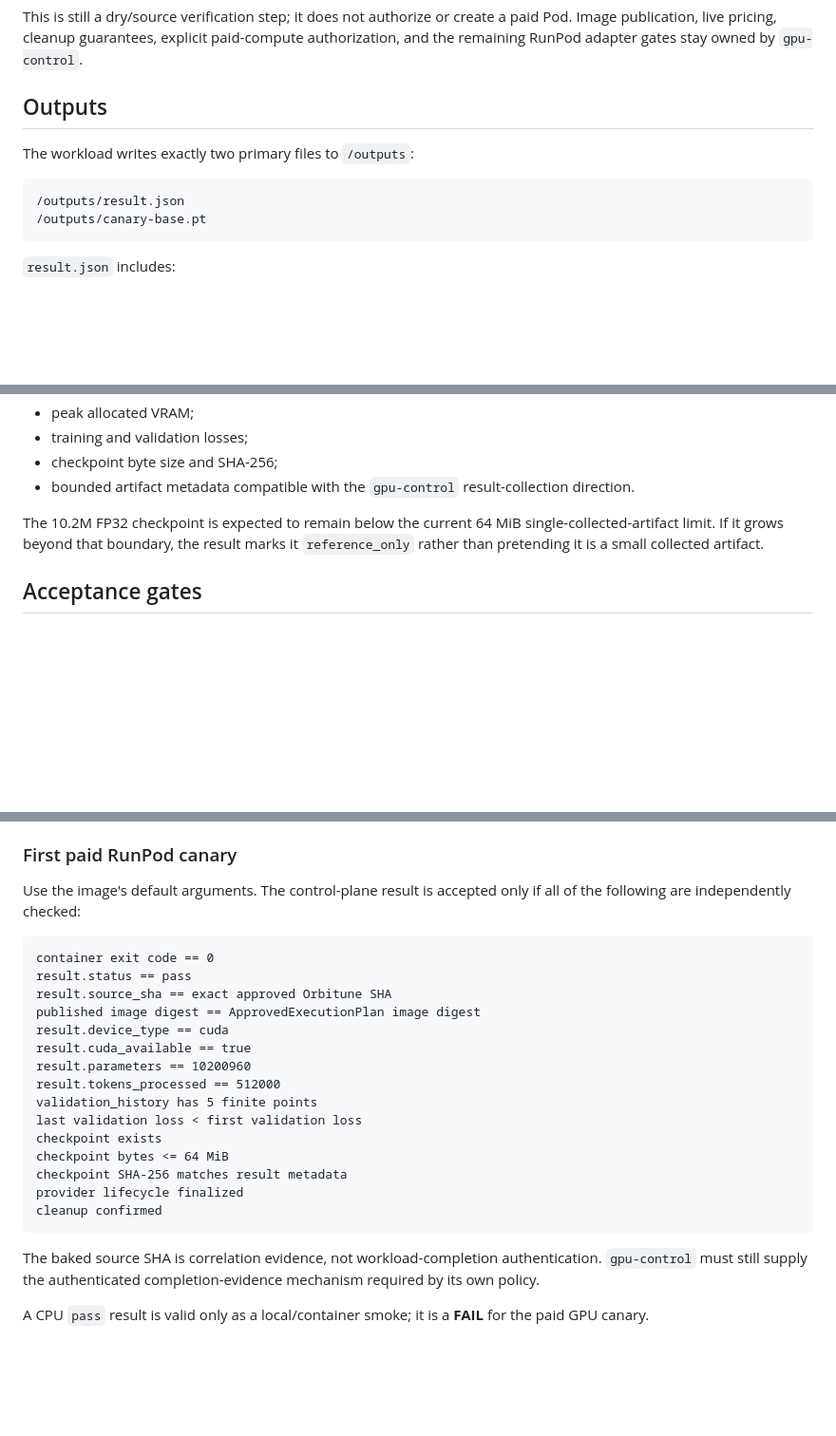
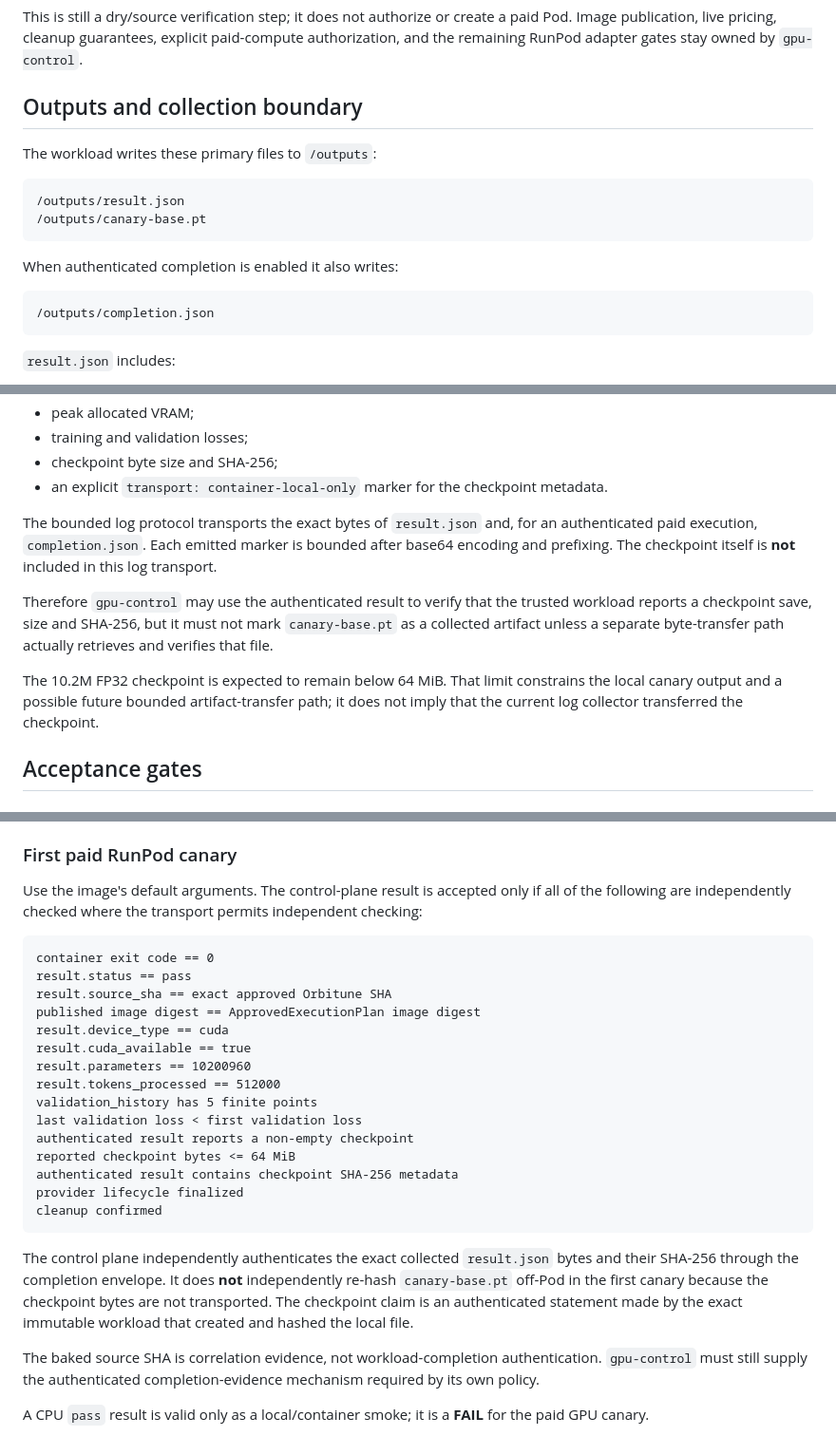
Before and after one commit to Unjuno/orbitune, a Markdown page: workloads/runpod-training-canary/README.md, 3 parts joined by grey strips. Shown at 95% size. Drawn GitHub-style; blank space fills up the shorter version.

Commit message:
docs: separate checkpoint attestation from collection

````diff
--- a/workloads/runpod-training-canary/README.md
+++ b/workloads/runpod-training-canary/README.md
@@ -93,13 +95,19 @@ gpu-control verify-source \
 
 This is still a dry/source verification step; it does not authorize or create a paid Pod. Image publication, live pricing, cleanup guarantees, explicit paid-compute authorization, and the remaining RunPod adapter gates stay owned by `gpu-control`.
 
-## Outputs
+## Outputs and collection boundary
 
-The workload writes exactly two primary files to `/outputs`:
+The workload writes these primary files to `/outputs`:
 
 ```text
 /outputs/result.json
 /outputs/canary-base.pt
+```
+
+When authenticated completion is enabled it also writes:
+
+```text
+/outputs/completion.json
 ```
 
 `result.json` includes:
@@ -115,9 +123,13 @@ The workload writes exactly two primary files to `/outputs`:
 - peak allocated VRAM;
 - training and validation losses;
 - checkpoint byte size and SHA-256;
-- bounded artifact metadata compatible with the `gpu-control` result-collection direction.
+- an explicit `transport: container-local-only` marker for the checkpoint metadata.
 
-The 10.2M FP32 checkpoint is expected to remain below the current 64 MiB single-collected-artifact limit. If it grows beyond that boundary, the result marks it `reference_only` rather than pretending it is a small collected artifact.
+The bounded log protocol transports the exact bytes of `result.json` and, for an authenticated paid execution, `completion.json`. Each emitted marker is bounded after base64 encoding and prefixing. The checkpoint itself is **not** included in this log transport.
+
+Therefore `gpu-control` may use the authenticated result to verify that the trusted workload reports a checkpoint save, size and SHA-256, but it must not mark `canary-base.pt` as a collected artifact unless a separate byte-transfer path actually retrieves and verifies that file.
+
+The 10.2M FP32 checkpoint is expected to remain below 64 MiB. That limit constrains the local canary output and a possible future bounded artifact-transfer path; it does not imply that the current log collector transferred the checkpoint.
 
 ## Acceptance gates
 
@@ -139,7 +151,7 @@ This validates imports, model construction, one optimizer update, validation, ch
 
 ### First paid RunPod canary
 
-Use the image's default arguments. The control-plane result is accepted only if all of the following are independently checked:
+Use the image's default arguments. The control-plane result is accepted only if all of the following are independently checked where the transport permits independent checking:
 
 ```text
 container exit code == 0
@@ -152,12 +164,14 @@ result.parameters == 10200960
 result.tokens_processed == 512000
 validation_history has 5 finite points
 last validation loss < first validation loss
-checkpoint exists
-checkpoint bytes <= 64 MiB
-checkpoint SHA-256 matches result metadata
+authenticated result reports a non-empty checkpoint
+reported checkpoint bytes <= 64 MiB
+authenticated result contains checkpoint SHA-256 metadata
 provider lifecycle finalized
 cleanup confirmed
 ```
+
+The control plane independently authenticates the exact collected `result.json` bytes and their SHA-256 through the completion envelope. It does **not** independently re-hash `canary-base.pt` off-Pod in the first canary because the checkpoint bytes are not transported. The checkpoint claim is an authenticated statement made by the exact immutable workload that created and hashed the local file.
 
 The baked source SHA is correlation evidence, not workload-completion authentication. `gpu-control` must still supply the authenticated completion-evidence mechanism required by its own policy.
 
````
Also changed, not shown: other parts of workloads/runpod-training-canary/README.md (+3 -1 lines).
